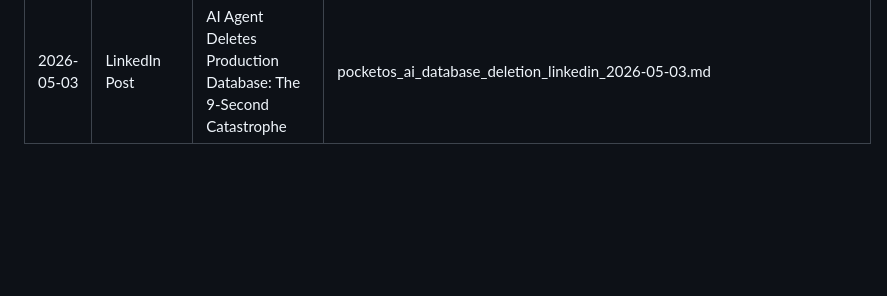
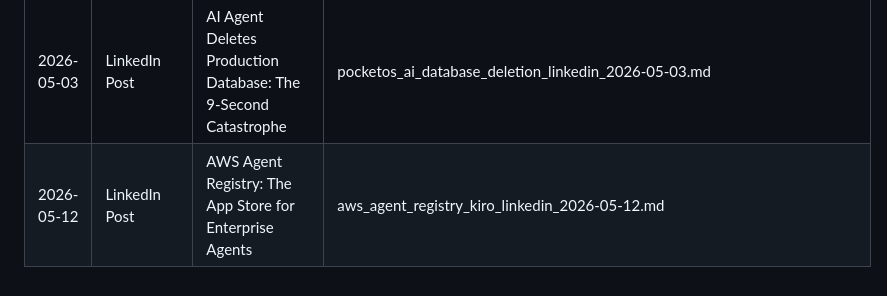
Before and after one commit to sagar-sea/ClaudeCode, a Markdown page: generated_articles/content_history.md, the part around the change. GitHub-like rendering; blank space fills up the shorter version.

Commit message:
Articles

```diff
--- a/generated_articles/content_history.md
+++ b/generated_articles/content_history.md
@@ -41,3 +41,4 @@ This file tracks all articles, posts, and content generated through the GenAI re
 | 2026-04-29 | LinkedIn Post | Intelligent Probing in RAG | intelligent_probing_in_rag_linkedin_2026-04-29.md |
 | 2026-05-03 | LinkedIn Post | Most Engineers Are Using LangChain and LangGraph Wrong | langchain_vs_langgraph_wrong_usage_linkedin_2026-05-03.md |
 | 2026-05-03 | LinkedIn Post | AI Agent Deletes Production Database: The 9-Second Catastrophe | pocketos_ai_database_deletion_linkedin_2026-05-03.md |
+| 2026-05-12 | LinkedIn Post | AWS Agent Registry: The App Store for Enterprise Agents | aws_agent_registry_kiro_linkedin_2026-05-12.md |
```
Also changed, not shown: generated_articles/aws_agent_registry_kiro_linkedin_2026-05-12.md (added, +85 -0 lines).
